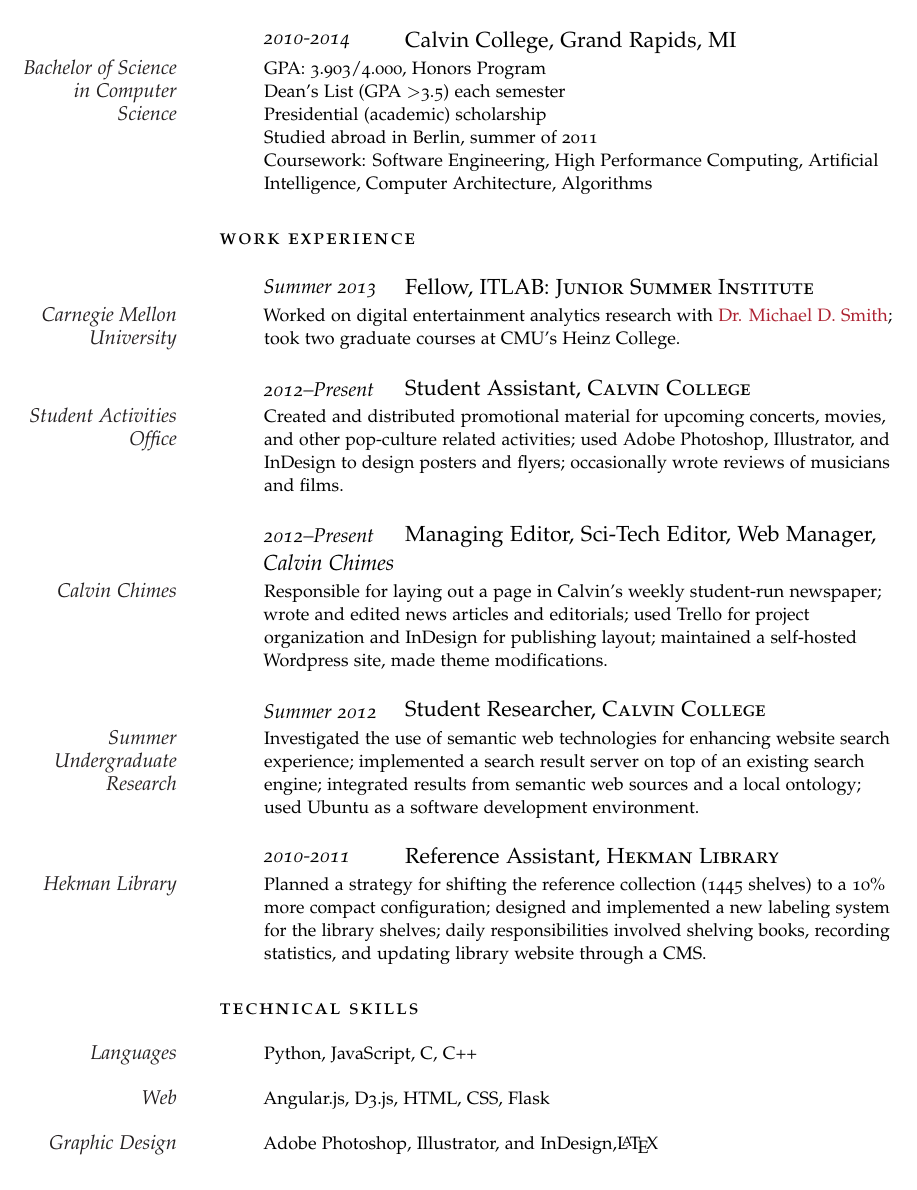
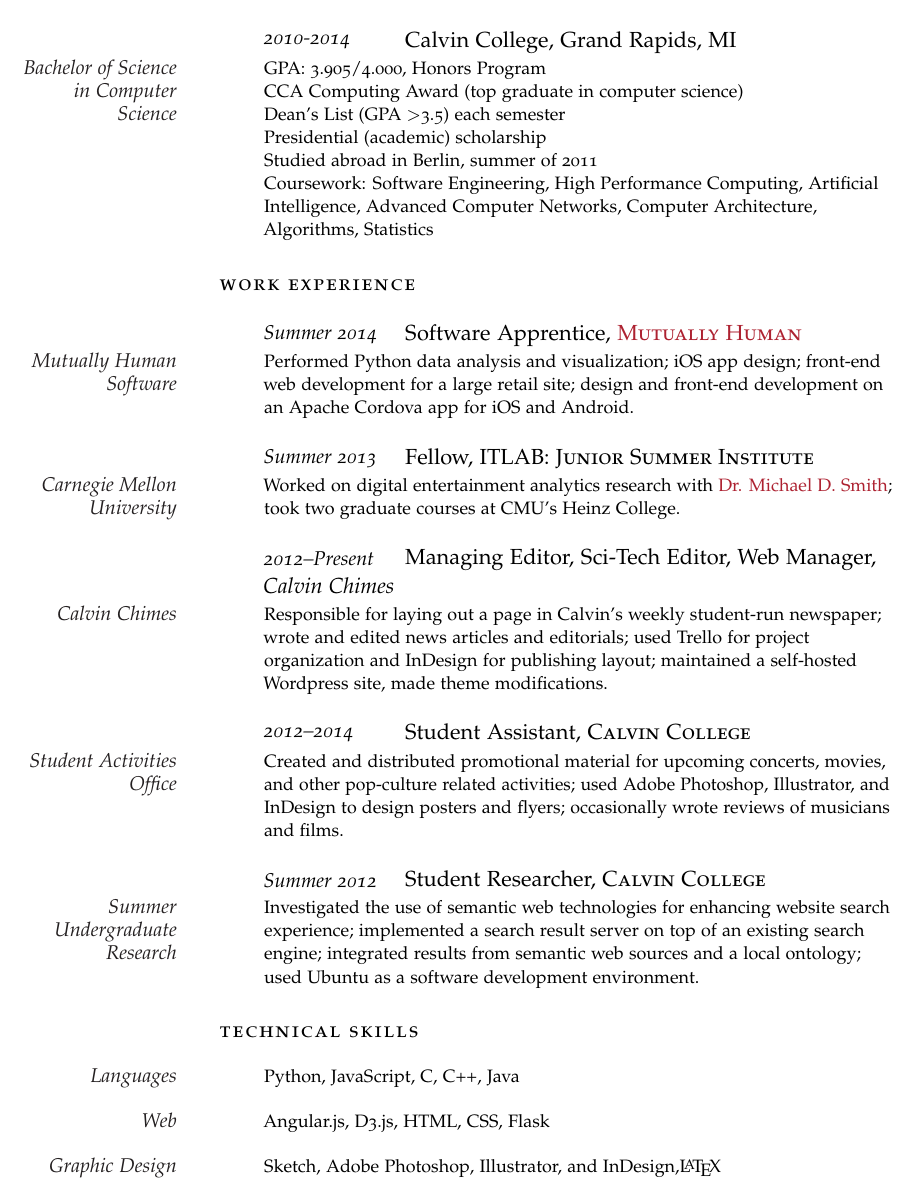
Before and after one commit to jmuyskens/resume, a LaTeX CV (resume.tex): part of the page, cut so that both start at the same text. Compiled offline with pdfLaTeX.

Commit message:
Added mhs, cca

```diff
--- a/resume.tex
+++ b/resume.tex
@@ -94,11 +94,12 @@
 
 \NewEntry{2010-2014}{Calvin College, Grand Rapids, MI}
 
-\Description{\MarginText{Bachelor of Science in Computer Science}GPA: 3.903/4.000, Honors Program\newline
+\Description{\MarginText{Bachelor of Science in Computer Science}GPA: 3.905/4.000, Honors Program\newline
+CCA Computing Award (top graduate in computer science)\newline
 Dean's List (GPA \textgreater 3.5) each semester \newline
 Presidential (academic) scholarship \newline
 Studied abroad in Berlin, summer of 2011 \newline
-Coursework: Software Engineering, High Performance Computing, Artificial Intelligence, Computer Architecture, Algorithms
+Coursework: Software Engineering, High Performance Computing, Artificial Intelligence, Advanced Computer Networks, Computer Architecture, Algorithms, Statistics
 }
 %------------------------------------------------
 
@@ -112,24 +113,30 @@
 \noindent\spacedlowsmallcaps{Work Experience}\vspace{1em}
 
 
+\NewEntry{Summer 2014}{Software Apprentice, \href{http://mutuallyhuman.com}{\textsc{Mutually Human}} }
+
+\Description{\MarginText{Mutually Human Software}Performed Python data analysis and visualization; iOS app design; front-end web development for a large retail site; design and front-end development on an Apache Cordova app for iOS and Android.}
+
+%------------------------------------------------
+
 \NewEntry{Summer 2013}{Fellow, \textsc{ITLAB: Junior Summer Institute}}
 
 \Description{\MarginText{Carnegie Mellon University}Worked on digital entertainment analytics research with \href{http://www.heinz.cmu.edu/~mds/}{Dr. Michael D. Smith}; took two graduate courses at CMU's Heinz College.}
 
 %------------------------------------------------
 
-\NewEntry{2012--Present}{Student Assistant, \textsc{Calvin College}}
+\NewEntry{2012--Present}{Managing Editor, Sci-Tech Editor, Web Manager, \textsc{\textit{Calvin Chimes}} }
+
+\Description{\MarginText{Calvin Chimes}Responsible for laying out a page in Calvin's weekly student-run newspaper; wrote and edited news articles and editorials; used Trello for project organization and InDesign for publishing layout; maintained a self-hosted Wordpress site, made theme modifications.}
+
+%------------------------------------------------
+
+\NewEntry{2012--2014}{Student Assistant, \textsc{Calvin College}}
 
 \Description{\MarginText{Student Activities Office}Created and distributed promotional material for upcoming concerts, movies, and other pop-culture related activities; used Adobe Photoshop, Illustrator, and InDesign to design posters and flyers; occasionally wrote reviews of musicians and films.
 %Reference: Ken \textsc{Heffner}\ \ $\cdotp$\ \ +1 (000) 111 1111\ \ $\cdotp$\ \ \href{mailto:kheffner@calvin.edu}{kheffner@calvin.edu}
 }
 
-%------------------------------------------------
-
-\NewEntry{2012--Present}{Managing Editor, Sci-Tech Editor, Web Manager, \textsc{\textit{Calvin Chimes}} }
-
-\Description{\MarginText{Calvin Chimes}Responsible for laying out a page in Calvin's weekly student-run newspaper; wrote and edited news articles and editorials; used Trello for project organization and InDesign for publishing layout; maintained a self-hosted Wordpress site, made theme modifications.
-		 }
 
 %------------------------------------------------
 
@@ -139,11 +146,6 @@
 
 %------------------------------------------------
 
-\NewEntry{2010-2011}{Reference Assistant, \textsc{Hekman Library} }
-
-\Description{\MarginText{Hekman Library}Planned a strategy for shifting the reference collection (1445 shelves) to a 10\% more compact configuration; designed and implemented a new labeling system for the library shelves; daily responsibilities involved shelving books, recording statistics, and updating library website through a CMS.}
-
-%------------------------------------------------
 
 
 \vspace{0.2em} % Extra space between major sections
@@ -154,11 +156,11 @@
 
 \spacedlowsmallcaps{Technical Skills}\vspace{1em}
 
-\Description{\MarginText{Languages}Python, JavaScript, C, C++}
+\Description{\MarginText{Languages}Python, JavaScript, C, C++, Java}
 
 \Description{\MarginText{Web}Angular.js, D3.js, HTML, CSS, Flask}
 
-\Description{\MarginText{Graphic Design}Adobe Photoshop, Illustrator, and InDesign,\LaTeX}
+\Description{\MarginText{Graphic Design}Sketch, Adobe Photoshop, Illustrator, and InDesign,\LaTeX}
 
 
 \end{cv}
```
Also changed, not shown: resume.pdf, 3 other files.
